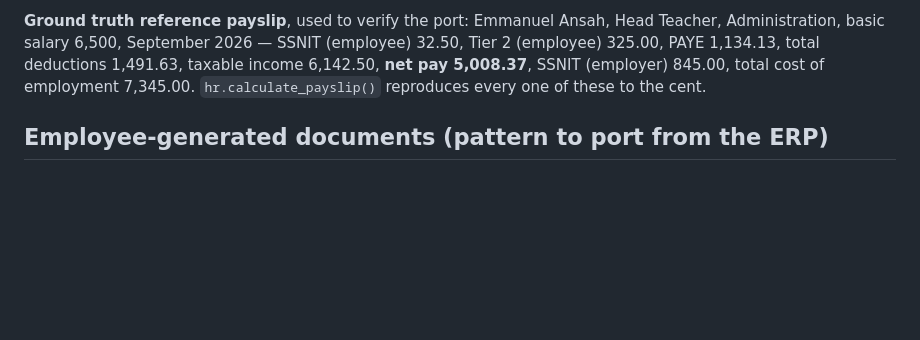
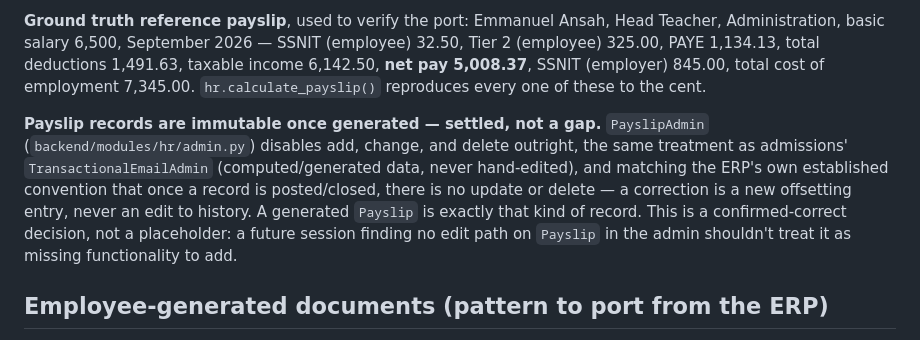
Before and after one commit to wheezy20/tcs-os, a Markdown page: docs/DESIGN.md, the part around the change. GitHub-like rendering; blank space fills up the shorter version.

```diff
--- a/docs/DESIGN.md
+++ b/docs/DESIGN.md
@@ -149,6 +149,17 @@ September 2026 — SSNIT (employee) 32.50, Tier 2 (employee) 325.00, PAYE
 5,008.37**, SSNIT (employer) 845.00, total cost of employment 7,345.00.
 `hr.calculate_payslip()` reproduces every one of these to the cent.
 
+**Payslip records are immutable once generated — settled, not a gap.**
+`PayslipAdmin` (`backend/modules/hr/admin.py`) disables add, change, and
+delete outright, the same treatment as admissions'
+`TransactionalEmailAdmin` (computed/generated data, never hand-edited),
+and matching the ERP's own established convention that once a record is
+posted/closed, there is no update or delete — a correction is a new
+offsetting entry, never an edit to history. A generated `Payslip` is
+exactly that kind of record. This is a confirmed-correct decision, not a
+placeholder: a future session finding no edit path on `Payslip` in the
+admin shouldn't treat it as missing functionality to add.
+
 ## Employee-generated documents (pattern to port from the ERP)
 
 The ERP's `employee_generated_documents` design (Appointment Letter,
```
Also changed, not shown: docs/JOURNAL.md (+55 -0 lines), docs/PLAN.md (+13 -2 lines).
